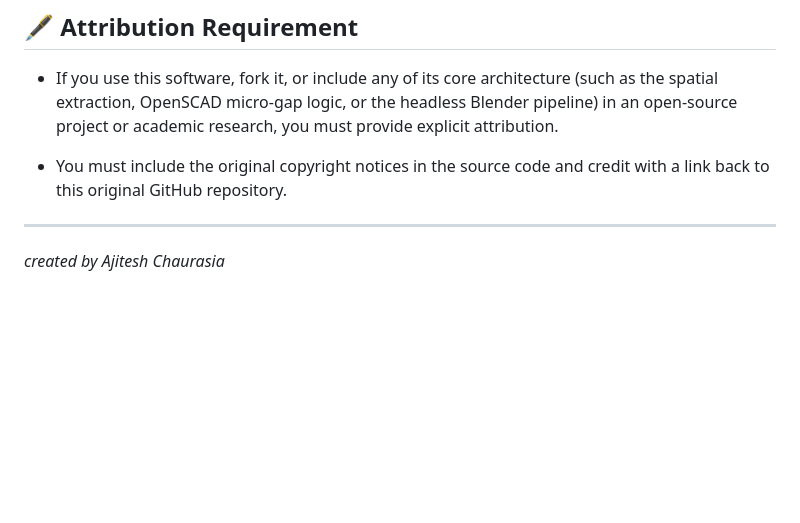
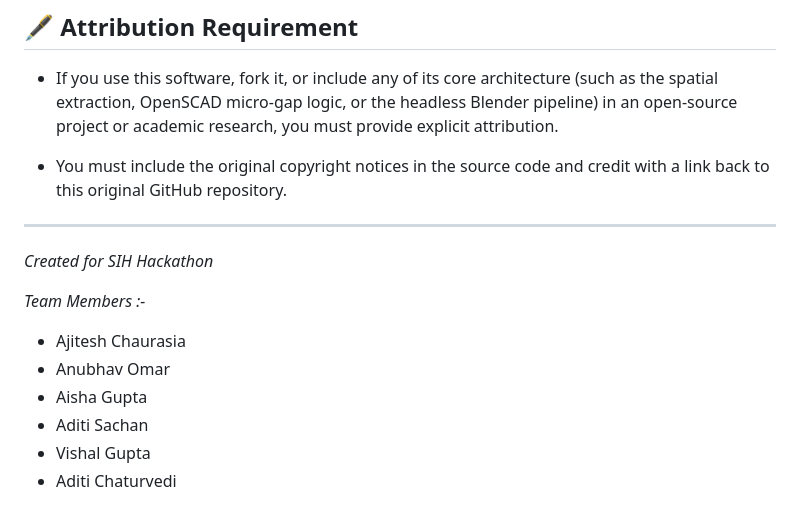
Before and after one commit to DynamicLinker/NavNirmaan, a Markdown page: README.md, the part around the change. Drawn GitHub-style; blank space fills up the shorter version.

```diff
--- a/README.md
+++ b/README.md
@@ -87,4 +87,13 @@ For commercial licensing inquiries, please contact me directly.
 
 ---
 
-*created by Ajitesh Chaurasia*
+
+*Created for SIH Hackathon*
+
+*Team Members :-*
+- Ajitesh Chaurasia
+- Anubhav Omar
+- Aisha Gupta
+- Aditi Sachan
+- Vishal Gupta
+- Aditi Chaturvedi
```
